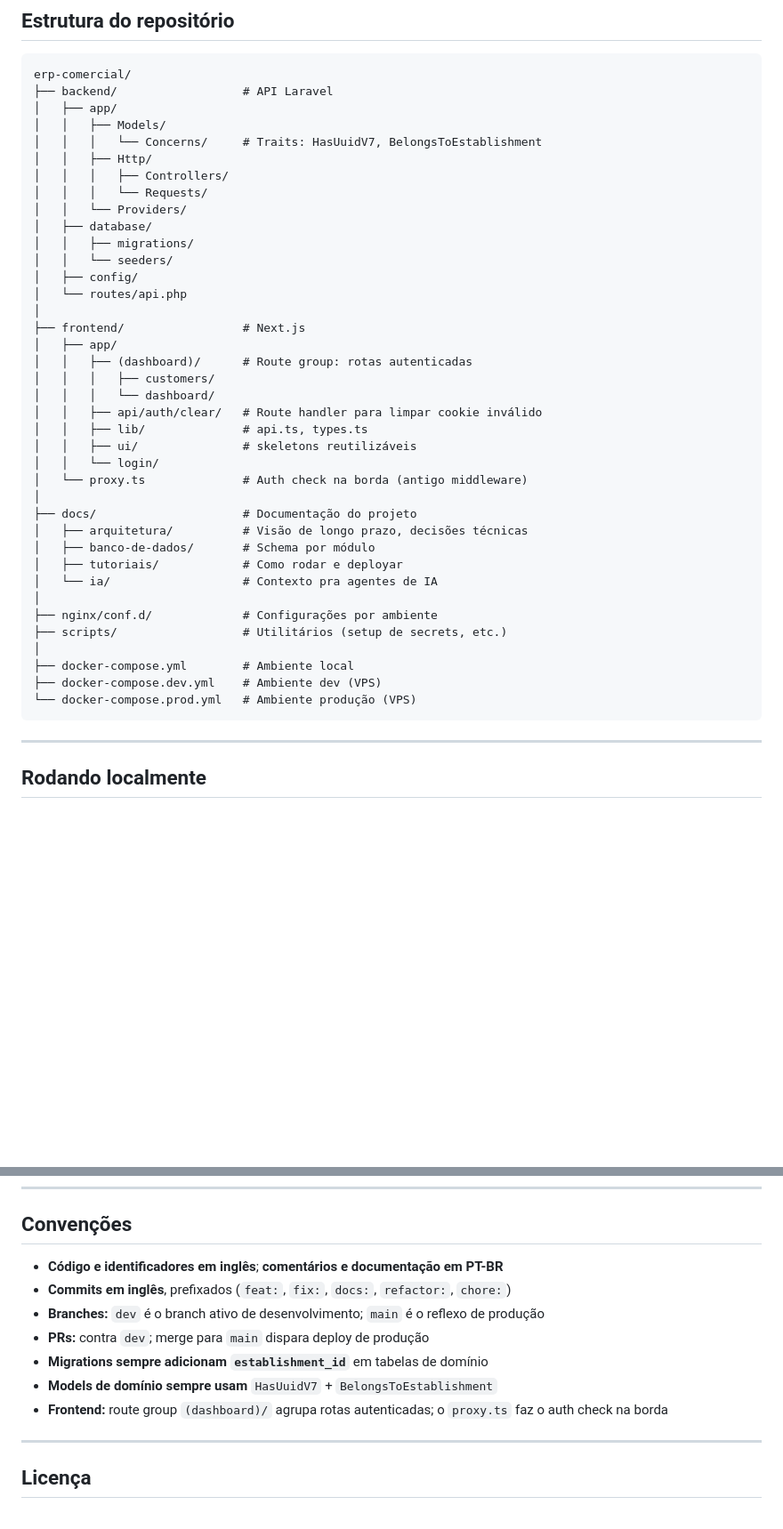
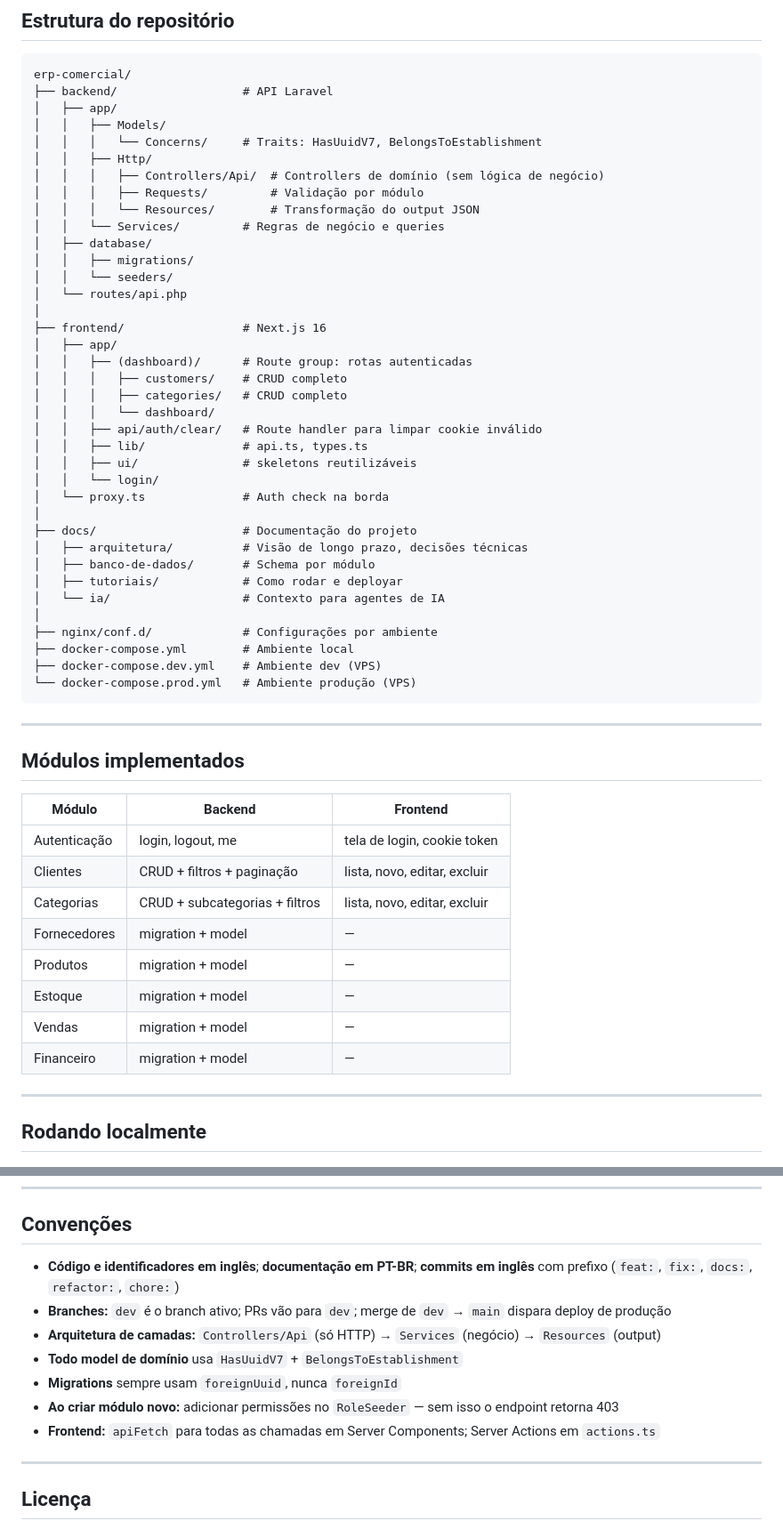
Before and after one commit to DiogoWallace/erp-lambadega, a Markdown page: README.md, 2 parts joined by grey strips. Shown at 89% size. GitHub-like rendering; blank space fills up the shorter version.

Commit message:
docs: update README with current modules, architecture and conventions
Co-Authored-By: Claude Sonnet 4.6 <noreply@anthropic.com>

````diff
--- a/README.md
+++ b/README.md
@@ -27,39 +27,53 @@ erp-comercial/
 │   │   ├── Models/
 │   │   │   └── Concerns/     # Traits: HasUuidV7, BelongsToEstablishment
 │   │   ├── Http/
-│   │   │   ├── Controllers/
-│   │   │   └── Requests/
-│   │   └── Providers/
+│   │   │   ├── Controllers/Api/  # Controllers de domínio (sem lógica de negócio)
+│   │   │   ├── Requests/         # Validação por módulo
+│   │   │   └── Resources/        # Transformação do output JSON
+│   │   └── Services/         # Regras de negócio e queries
 │   ├── database/
 │   │   ├── migrations/
 │   │   └── seeders/
-│   ├── config/
 │   └── routes/api.php
 │
-├── frontend/                 # Next.js
+├── frontend/                 # Next.js 16
 │   ├── app/
 │   │   ├── (dashboard)/      # Route group: rotas autenticadas
-│   │   │   ├── customers/
+│   │   │   ├── customers/    # CRUD completo
+│   │   │   ├── categories/   # CRUD completo
 │   │   │   └── dashboard/
 │   │   ├── api/auth/clear/   # Route handler para limpar cookie inválido
 │   │   ├── lib/              # api.ts, types.ts
 │   │   ├── ui/               # skeletons reutilizáveis
 │   │   └── login/
-│   └── proxy.ts              # Auth check na borda (antigo middleware)
+│   └── proxy.ts              # Auth check na borda
 │
 ├── docs/                     # Documentação do projeto
 │   ├── arquitetura/          # Visão de longo prazo, decisões técnicas
 │   ├── banco-de-dados/       # Schema por módulo
 │   ├── tutoriais/            # Como rodar e deployar
-│   └── ia/                   # Contexto pra agentes de IA
+│   └── ia/                   # Contexto para agentes de IA
 │
 ├── nginx/conf.d/             # Configurações por ambiente
-├── scripts/                  # Utilitários (setup de secrets, etc.)
-│
 ├── docker-compose.yml        # Ambiente local
 ├── docker-compose.dev.yml    # Ambiente dev (VPS)
 └── docker-compose.prod.yml   # Ambiente produção (VPS)
 ```
+
+---
+
+## Módulos implementados
+
+| Módulo | Backend | Frontend |
+|---|---|---|
+| Autenticação | login, logout, me | tela de login, cookie token |
+| Clientes | CRUD + filtros + paginação | lista, novo, editar, excluir |
+| Categorias | CRUD + subcategorias + filtros | lista, novo, editar, excluir |
+| Fornecedores | migration + model | — |
+| Produtos | migration + model | — |
+| Estoque | migration + model | — |
+| Vendas | migration + model | — |
+| Financeiro | migration + model | — |
 
 ---
 
@@ -127,13 +141,13 @@ Schema de cada módulo com colunas, índices e relacionamentos.
 
 ## Convenções
 
-- **Código e identificadores em inglês**; **comentários e documentação em PT-BR**
-- **Commits em inglês**, prefixados (`feat:`, `fix:`, `docs:`, `refactor:`, `chore:`)
-- **Branches:** `dev` é o branch ativo de desenvolvimento; `main` é o reflexo de produção
-- **PRs:** contra `dev`; merge para `main` dispara deploy de produção
-- **Migrations sempre adicionam `establishment_id`** em tabelas de domínio
-- **Models de domínio sempre usam** `HasUuidV7` + `BelongsToEstablishment`
-- **Frontend:** route group `(dashboard)/` agrupa rotas autenticadas; o `proxy.ts` faz o auth check na borda
+- **Código e identificadores em inglês**; **documentação em PT-BR**; **commits em inglês** com prefixo (`feat:`, `fix:`, `docs:`, `refactor:`, `chore:`)
+- **Branches:** `dev` é o branch ativo; PRs vão para `dev`; merge de `dev` → `main` dispara deploy de produção
+- **Arquitetura de camadas:** `Controllers/Api` (só HTTP) → `Services` (negócio) → `Resources` (output)
+- **Todo model de domínio** usa `HasUuidV7` + `BelongsToEstablishment`
+- **Migrations** sempre usam `foreignUuid`, nunca `foreignId`
+- **Ao criar módulo novo:** adicionar permissões no `RoleSeeder` — sem isso o endpoint retorna 403
+- **Frontend:** `apiFetch` para todas as chamadas em Server Components; Server Actions em `actions.ts`
 
 ---
 
````
